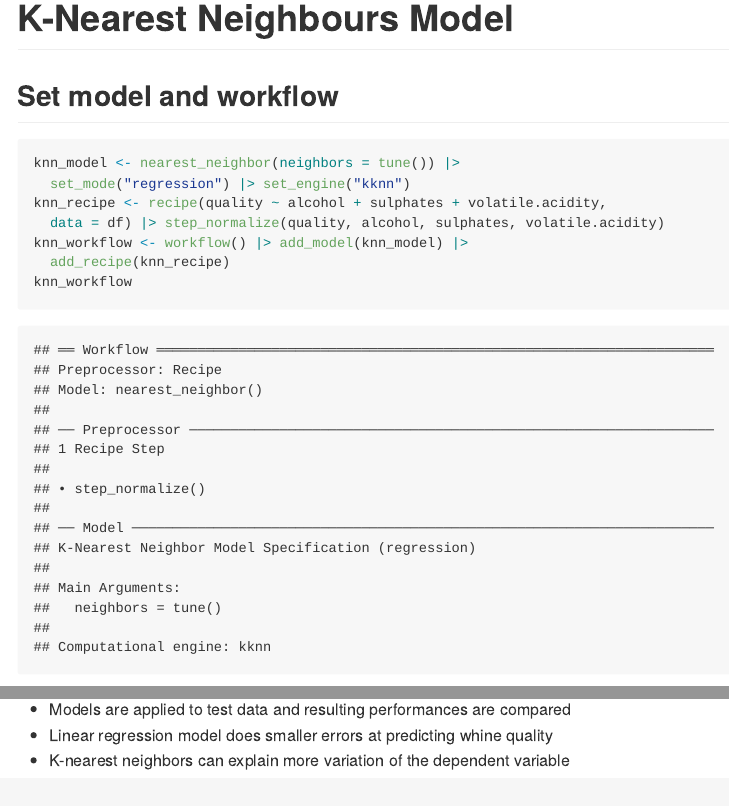
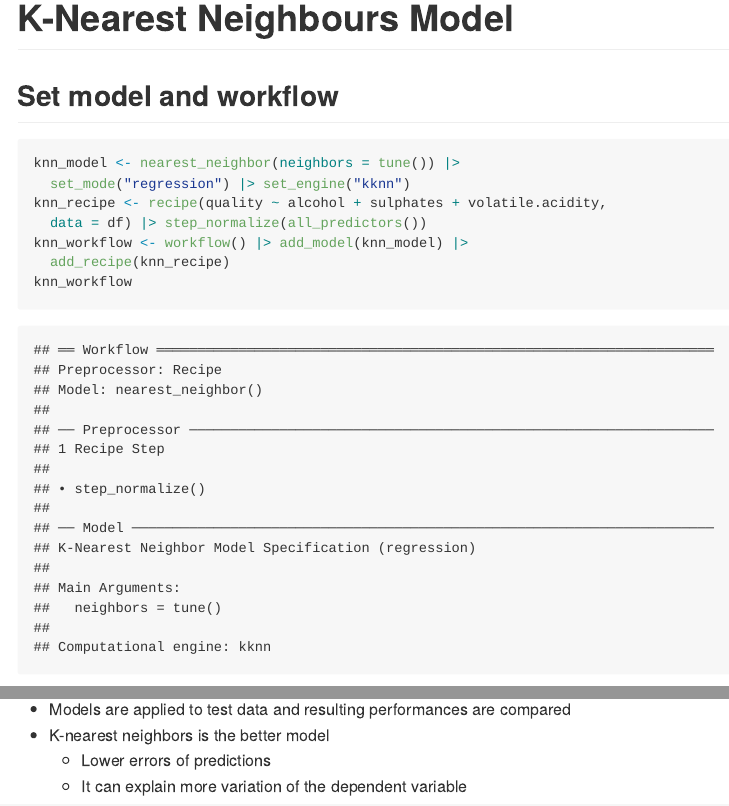
Before and after one commit to simonroebers/Red_Wine_Quality, an R Markdown document (4_OLS_and_kNN_Regression.Rmd): the page in a window 1100 px wide, from 2430 px down, and a second part further down, joined at a grey line. The pictures show the output file 4_OLS_and_kNN_Regression.md that the author committed with the source, drawn offline in the style of GitHub.

Commit message:
Update OLS kNN models

````diff
--- a/4_OLS_and_kNN_Regression.Rmd
+++ b/4_OLS_and_kNN_Regression.Rmd
@@ -46,7 +46,7 @@ linear_model_workflow
 knn_model <- nearest_neighbor(neighbors = tune()) |>
   set_mode("regression") |> set_engine("kknn")
 knn_recipe <- recipe(quality ~ alcohol + sulphates + volatile.acidity,
-  data = df) |> step_normalize(quality, alcohol, sulphates, volatile.acidity)
+  data = df) |> step_normalize(all_predictors())
 knn_workflow <- workflow() |> add_model(knn_model) |>
   add_recipe(knn_recipe)
 knn_workflow
@@ -102,5 +102,6 @@ linear_model_metrics |> bind_rows(knn_metrics) |>
 ```
 
 - Models are applied to test data and resulting performances are compared
-- Linear regression model does smaller errors at predicting whine quality
-- K-nearest neighbors can explain more variation of the dependent variable
+- K-nearest neighbors is the better model
+  - Lower errors of predictions
+  - It can explain more variation of the dependent variable
````
Also changed, not shown: 4_OLS_and_kNN_Regression.md, 4_OLS_and_kNN_Regression_files/figure-gfm/unnamed-chunk-6-1.png.
